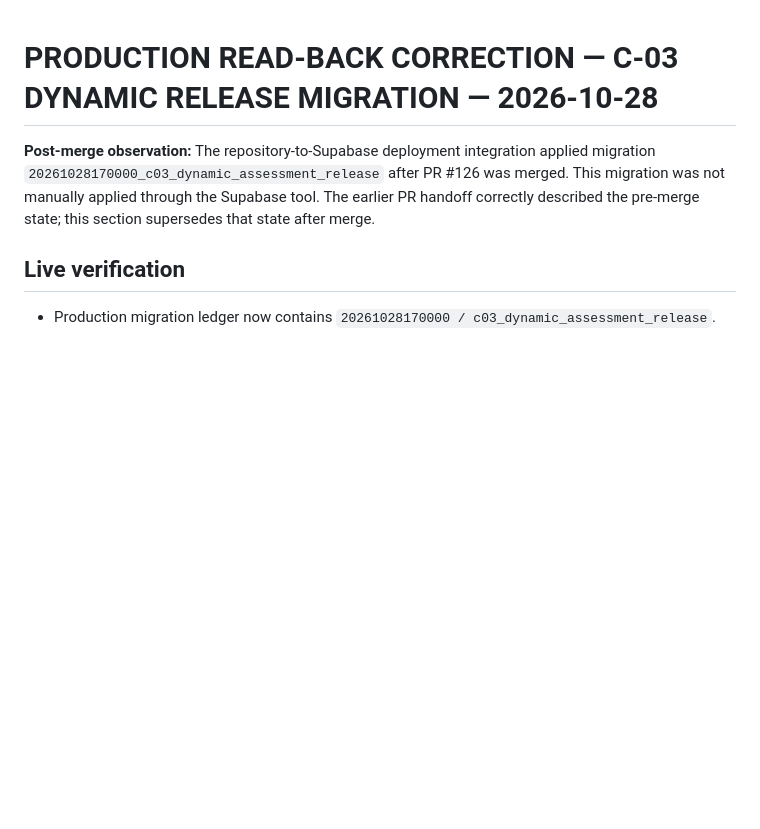
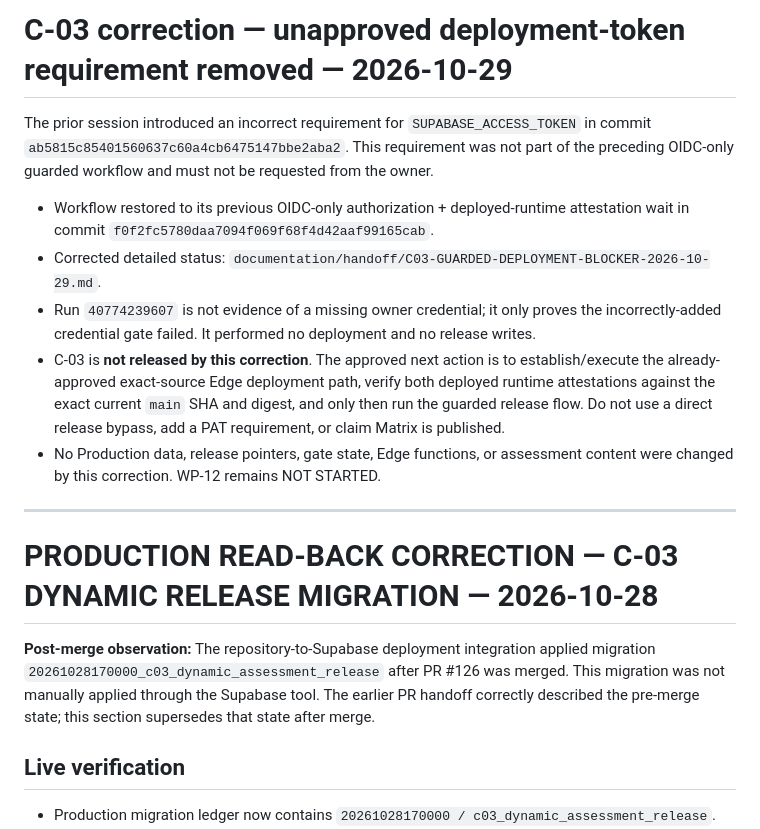
Before and after one commit to core-system-md/clinic-evaluator, a Markdown page: documentation/handoff/CURRENT-SESSION-HANDOFF.md, the part around the change. Drawn GitHub-style; blank space fills up the shorter version.

Commit message:
[CF-Pages-Skip] Record C-03 path correction and safe continuation

```diff
--- a/documentation/handoff/CURRENT-SESSION-HANDOFF.md
+++ b/documentation/handoff/CURRENT-SESSION-HANDOFF.md
@@ -1,3 +1,15 @@
+# C-03 correction — unapproved deployment-token requirement removed — 2026-10-29
+
+The prior session introduced an incorrect requirement for `SUPABASE_ACCESS_TOKEN` in commit `ab5815c85401560637c60a4cb6475147bbe2aba2`. This requirement was not part of the preceding OIDC-only guarded workflow and must not be requested from the owner.
+
+- Workflow restored to its previous OIDC-only authorization + deployed-runtime attestation wait in commit `f0f2fc5780daa7094f069f68f4d42aaf99165cab`.
+- Corrected detailed status: `documentation/handoff/C03-GUARDED-DEPLOYMENT-BLOCKER-2026-10-29.md`.
+- Run `40774239607` is not evidence of a missing owner credential; it only proves the incorrectly-added credential gate failed. It performed no deployment and no release writes.
+- C-03 is **not released by this correction**. The approved next action is to establish/execute the already-approved exact-source Edge deployment path, verify both deployed runtime attestations against the exact current `main` SHA and digest, and only then run the guarded release flow. Do not use a direct release bypass, add a PAT requirement, or claim Matrix is published.
+- No Production data, release pointers, gate state, Edge functions, or assessment content were changed by this correction. WP-12 remains NOT STARTED.
+
+---
+
 # PRODUCTION READ-BACK CORRECTION — C-03 DYNAMIC RELEASE MIGRATION — 2026-10-28
 
 **Post-merge observation:** The repository-to-Supabase deployment integration applied migration `20261028170000_c03_dynamic_assessment_release` after PR #126 was merged. This migration was not manually applied through the Supabase tool. The earlier PR handoff correctly described the pre-merge state; this section supersedes that state after merge.
```
